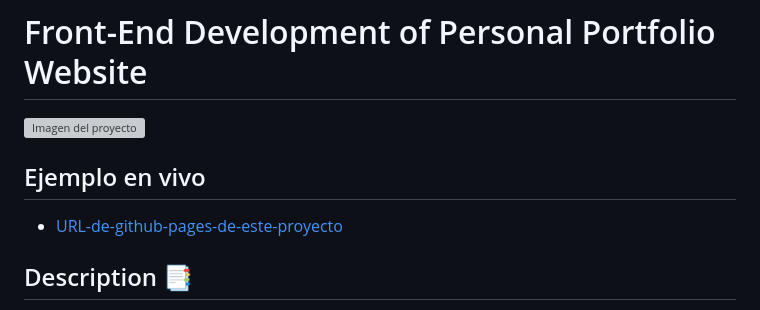
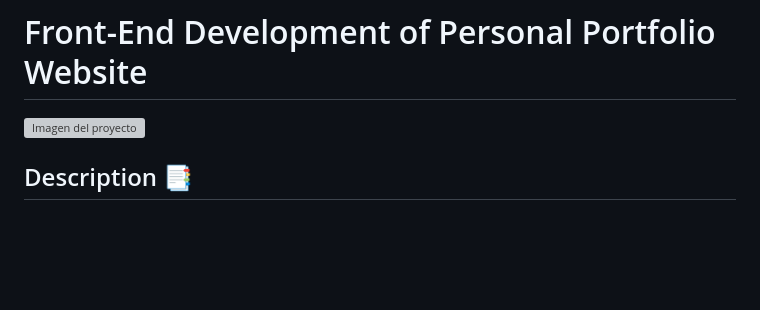
Before and after one commit to NicoleOliva/NicoleOliva_Portfolio, a Markdown page: README.md, the part around the change. GitHub-like rendering; blank space fills up the shorter version; grey boxes are pictures that could not be loaded.

```diff
--- a/README.md
+++ b/README.md
@@ -3,8 +3,6 @@
 
 [![Imagen del proyecto](https://github.com/NicoleOliva/NicoleOliva_Portfolio/blob/main/assets/portada_proyecto.png)]((https://nicoleoliva.github.io/NicoleOliva_Proyecto_Portfolio/))
 
-## Ejemplo en vivo
-- [URL-de-github-pages-de-este-proyecto]([URL-de-github-pages-de-este-proyecto](https://nicoleoliva.github.io/NicoleOliva_Proyecto_Portfolio/))
 
 ## Description 📑
 
```
